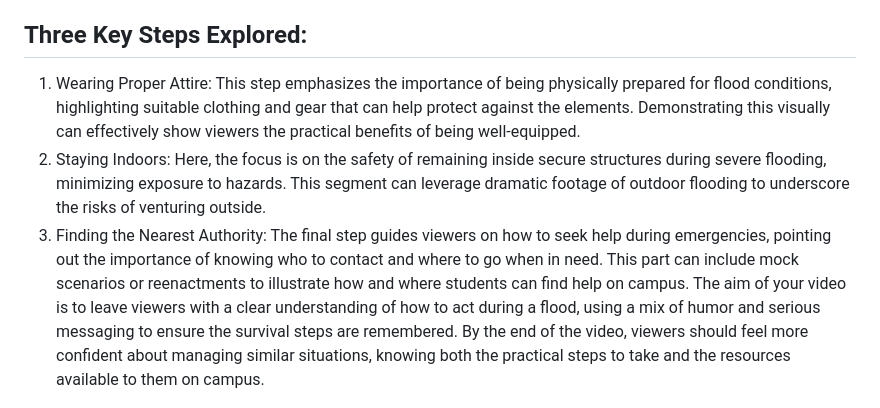
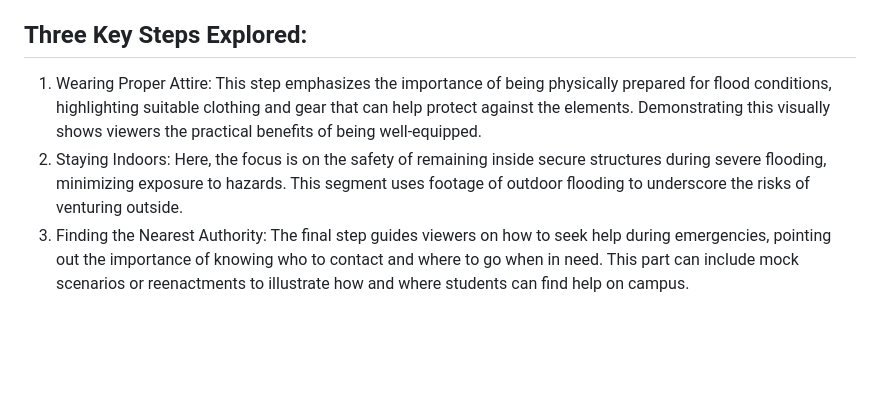
Before and after one commit to TheViision/music_assignment.github.io, a Markdown page: README.md, the part around the change. Drawn GitHub-style; blank space fills up the shorter version.

```diff
--- a/README.md
+++ b/README.md
@@ -9,10 +9,9 @@ The overarching concept of your project is a practical, yet engaging Survival Gu
 ## Experience Created:
 By using a combination of real footage from the rain events and staged demonstrations of survival steps, our project strives to create an immersive and memorable viewing experience. The video is structured to first draw in viewers with its serious and scary intro, then pivot to impart survival tips with a funny tone, ensuring the audience is both entertained and educated. The inclusion of authentic clips adds a layer of realism and urgency, reinforcing the relevance and necessity of the advice given.
 ## Three Key Steps Explored:
-1. Wearing Proper Attire: This step emphasizes the importance of being physically prepared for flood conditions, highlighting suitable clothing and gear that can help protect against the elements. Demonstrating this visually can effectively show viewers the practical benefits of being well-equipped.
-2. Staying Indoors: Here, the focus is on the safety of remaining inside secure structures during severe flooding, minimizing exposure to hazards. This segment can leverage dramatic footage of outdoor flooding to underscore the risks of venturing outside.
+1. Wearing Proper Attire: This step emphasizes the importance of being physically prepared for flood conditions, highlighting suitable clothing and gear that can help protect against the elements. Demonstrating this visually shows viewers the practical benefits of being well-equipped.
+2. Staying Indoors: Here, the focus is on the safety of remaining inside secure structures during severe flooding, minimizing exposure to hazards. This segment uses footage of outdoor flooding to underscore the risks of venturing outside.
 3. Finding the Nearest Authority: The final step guides viewers on how to seek help during emergencies, pointing out the importance of knowing who to contact and where to go when in need. This part can include mock scenarios or reenactments to illustrate how and where students can find help on campus.
-The aim of your video is to leave viewers with a clear understanding of how to act during a flood, using a mix of humor and serious messaging to ensure the survival steps are remembered. By the end of the video, viewers should feel more confident about managing similar situations, knowing both the practical steps to take and the resources available to them on campus.
 
 ![alt text](Image/steps.png)
 
```
